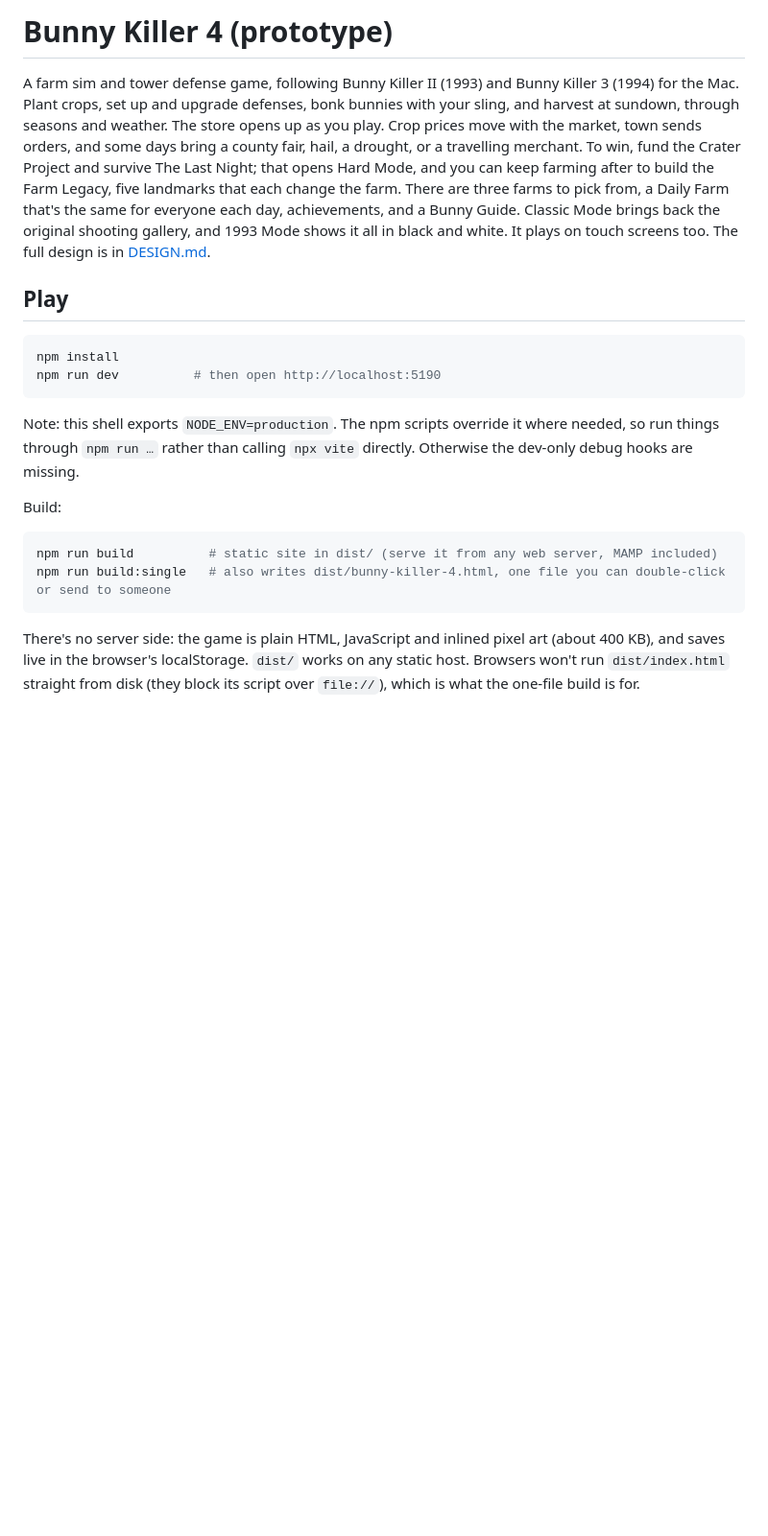
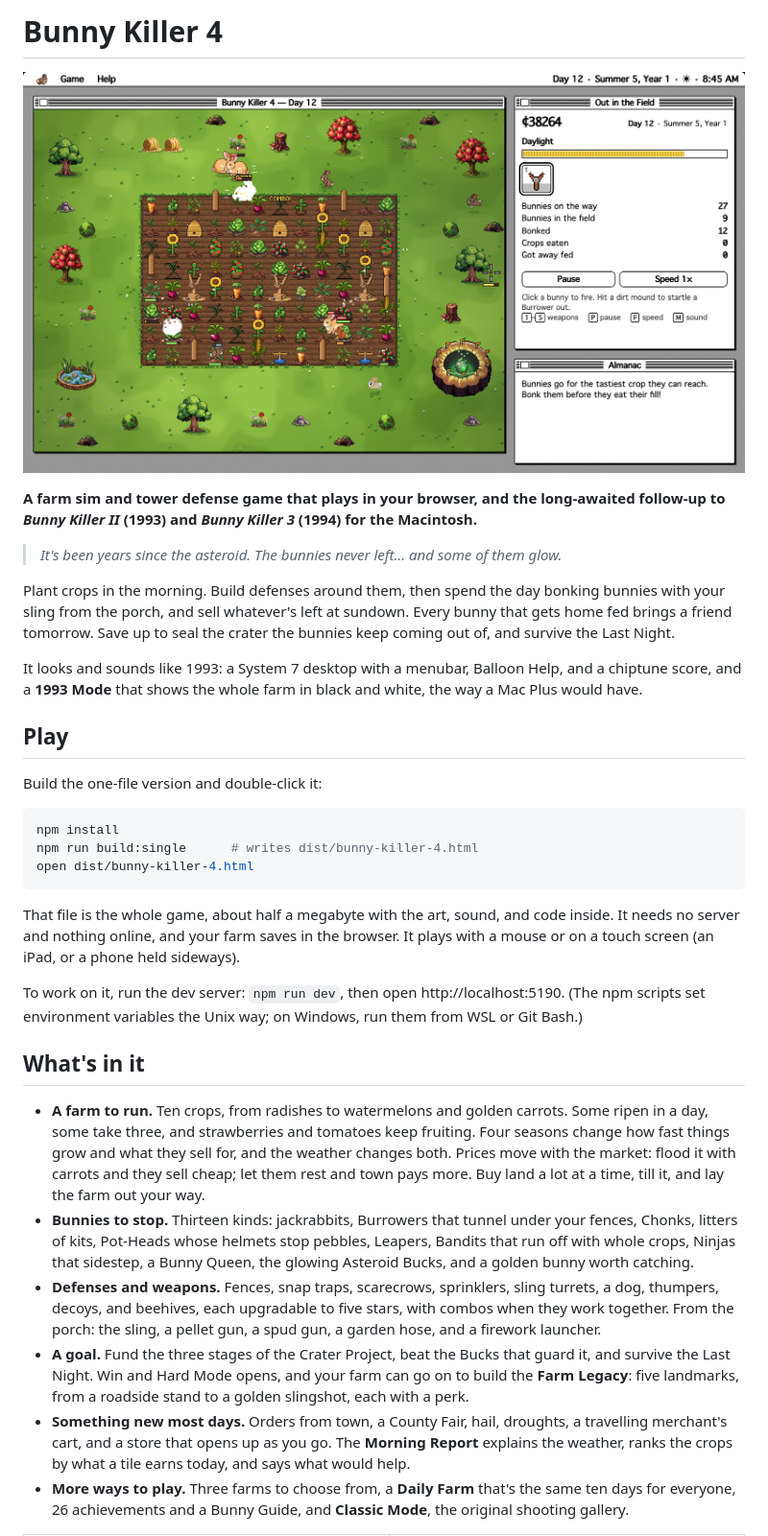
Before and after one commit to DrieStone/bunny_killer, a Markdown page: README.md, the part around one of its changes. Shown at 96% size. Drawn GitHub-style; pictures changed too: docs/screenshots/day.png (added); blank space fills up the shorter version.

````diff
--- a/README.md
+++ b/README.md
@@ -1,33 +1,54 @@
-# Bunny Killer 4 (prototype)
+# Bunny Killer 4
 
-A farm sim and tower defense game, following Bunny Killer II (1993) and Bunny Killer 3 (1994) for the Mac.
-Plant crops, set up and upgrade defenses, bonk bunnies with your sling, and harvest at sundown, through
-seasons and weather. The store opens up as you play. Crop prices move with the market, town sends orders,
-and some days bring a county fair, hail, a drought, or a travelling merchant. To win, fund the Crater
-Project and survive The Last Night; that opens Hard Mode, and you can keep farming after to build the Farm
-Legacy, five landmarks that each change the farm. There are three
-farms to pick from, a Daily Farm that's the same for everyone each day, achievements, and a Bunny Guide.
-Classic Mode brings back the original shooting gallery, and 1993 Mode shows it all in black and white.
-It plays on touch screens too. The full design is in [DESIGN.md](DESIGN.md).
+![A summer day on the farm: bunnies going for the crops, defenses at work, and fur in the air](docs/screenshots/day.png)
+
+**A farm sim and tower defense game that plays in your browser, and the long-awaited follow-up to
+_Bunny Killer II_ (1993) and _Bunny Killer 3_ (1994) for the Macintosh.**
+
+> *It's been years since the asteroid. The bunnies never left… and some of them glow.*
+
+Plant crops in the morning. Build defenses around them, then spend the day bonking bunnies with your sling
+from the porch, and sell whatever's left at sundown. Every bunny that gets home fed brings a friend tomorrow.
+Save up to seal the crater the bunnies keep coming out of, and survive the Last Night.
+
+It looks and sounds like 1993: a System 7 desktop with a menubar, Balloon Help, and a chiptune score, and a
+**1993 Mode** that shows the whole farm in black and white, the way a Mac Plus would have.
 
 ## Play
 
+Build the one-file version and double-click it:
+
 ```sh
 npm install
-npm run dev          # then open http://localhost:5190
+npm run build:single      # writes dist/bunny-killer-4.html
+open dist/bunny-killer-4.html
 ```
 
-Note: this shell exports `NODE_ENV=production`. The npm scripts override it where needed, so run things
-through `npm run …` rather than calling `npx vite` directly. Otherwise the dev-only debug hooks are missing.
+That file is the whole game, about half a megabyte with the art, sound, and code inside. It needs no server
+and nothing online, and your farm saves in the browser. It plays with a mouse or on a touch screen (an iPad,
+or a phone held sideways).
 
-Build:
+To work on it, run the dev server: `npm run dev`, then open http://localhost:5190. (The npm scripts set
+environment variables the Unix way; on Windows, run them from WSL or Git Bash.)
 
-```sh
-npm run build          # static site in dist/ (serve it from any web server, MAMP included)
-npm run build:single   # also writes dist/bunny-killer-4.html, one file you can double-click or send to someone
-```
+## What's in it
 
-There's no server side: the game is plain HTML, JavaScript and inlined pixel art (about 400 KB), and saves
-live in the browser's localStorage. `dist/` works on any static host. Browsers won't run `dist/index.html`
-straight from disk (they block its script over `file://`), which is what the one-file build is for.
+- **A farm to run.** Ten crops, from radishes to watermelons and golden carrots. Some ripen in a day, some take
+  three, and strawberries and tomatoes keep fruiting. Four seasons change how fast things grow and what they sell
+  for, and the weather changes both. Prices move with the market: flood it with carrots and they sell cheap;
+  let them rest and town pays more. Buy land a lot at a time, till it, and lay the farm out your way.
+- **Bunnies to stop.** Thirteen kinds: jackrabbits, Burrowers that tunnel under your fences, Chonks, litters
+  of kits, Pot-Heads whose helmets stop pebbles, Leapers, Bandits that run off with whole crops, Ninjas that
+  sidestep, a Bunny Queen, the glowing Asteroid Bucks, and a golden bunny worth catching.
+- **Defenses and weapons.** Fences, snap traps, scarecrows, sprinklers, sling turrets, a dog, thumpers,
+  decoys, and beehives, each upgradable to five stars, with combos when they work together. From the porch:
+  the sling, a pellet gun, a spud gun, a garden hose, and a firework launcher.
+- **A goal.** Fund the three stages of the Crater Project, beat the Bucks that guard it, and survive the Last
+  Night. Win and Hard Mode opens, and your farm can go on to build the **Farm Legacy**: five landmarks, from a
+  roadside stand to a golden slingshot, each with a perk.
+- **Something new most days.** Orders from town, a County Fair, hail, droughts, a travelling merchant's cart,
+  and a store that opens up as you go. The **Morning Report** explains the weather, ranks the crops by what a
+  tile earns today, and says what would help.
+- **More ways to play.** Three farms to choose from, a **Daily Farm** that's the same ten days for everyone,
+  26 achievements and a Bunny Guide, and **Classic Mode**, the original shooting gallery.
 
````
Also changed, not shown: other parts of README.md (+93 -37 lines), docs/screenshots/1993-mode.png (added), docs/screenshots/farm-legacy.png (added), docs/screenshots/morning-report.png (added), 1 other file.
